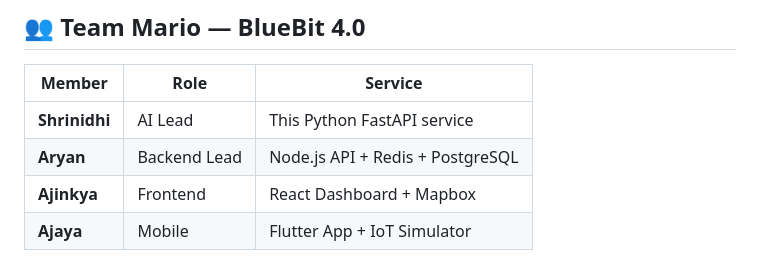
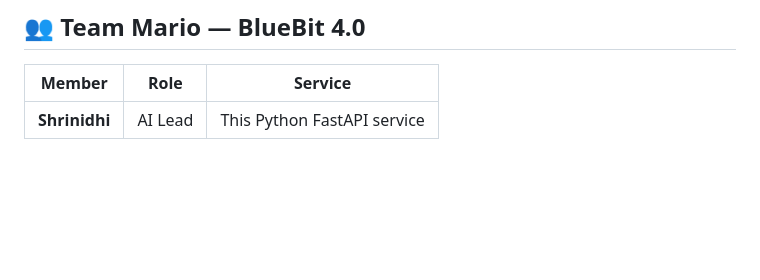
Before and after one commit to Ajaya-Nandiyawar/Dis.stress, a Markdown page: distress-signal-network/ai/README.md, the part around the change. Drawn GitHub-style; blank space fills up the shorter version.

```diff
--- a/distress-signal-network/ai/README.md
+++ b/distress-signal-network/ai/README.md
@@ -202,6 +202,3 @@ python -X utf8 test_wiring.py       # Checkpoint 6 — Wiring + error handling
 | Member | Role | Service |
 |--------|------|---------|
 | **Shrinidhi** | AI Lead | This Python FastAPI service |
-| **Aryan** | Backend Lead | Node.js API + Redis + PostgreSQL |
-| **Ajinkya** | Frontend | React Dashboard + Mapbox |
-| **Ajaya** | Mobile | Flutter App + IoT Simulator |
```
